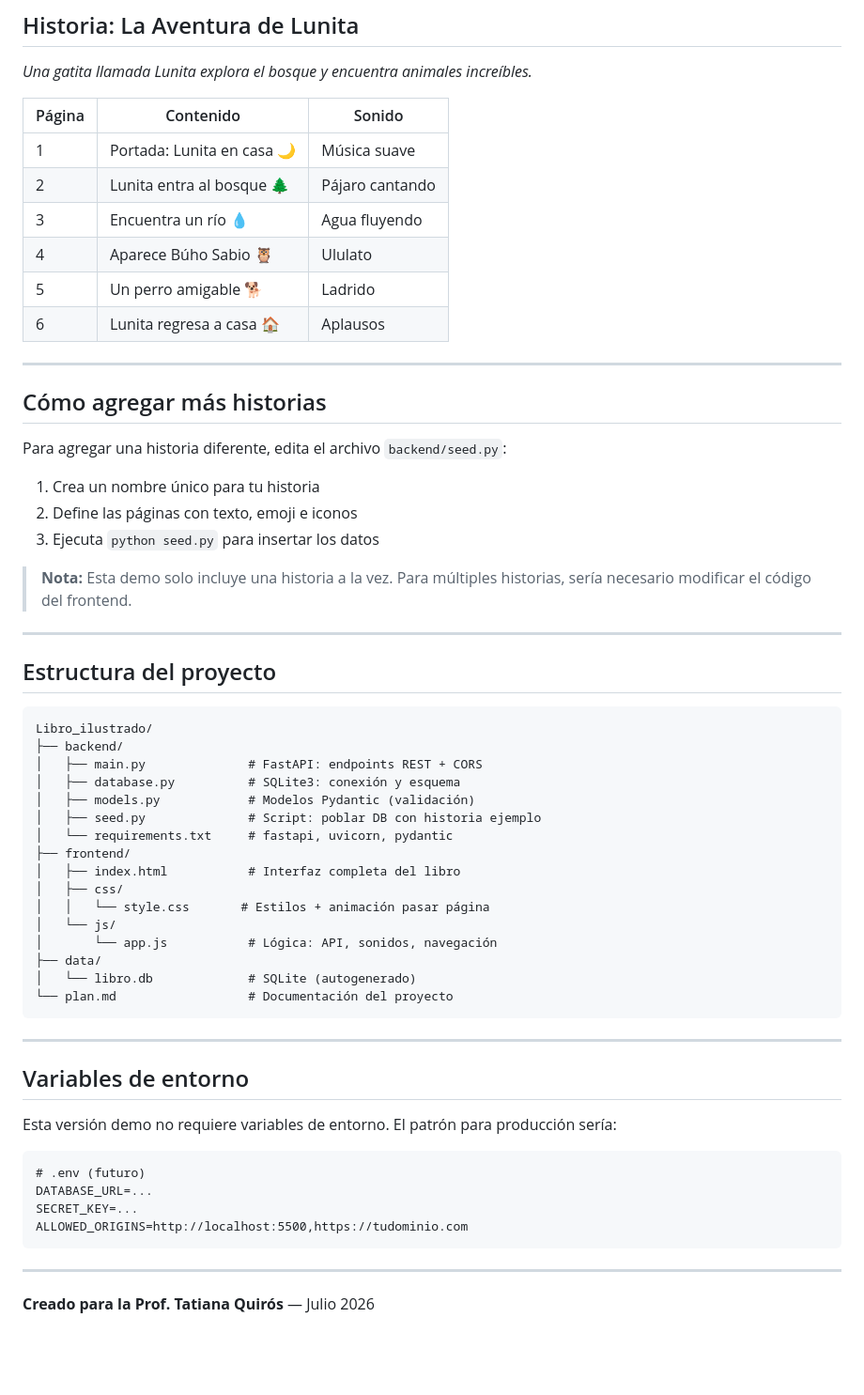
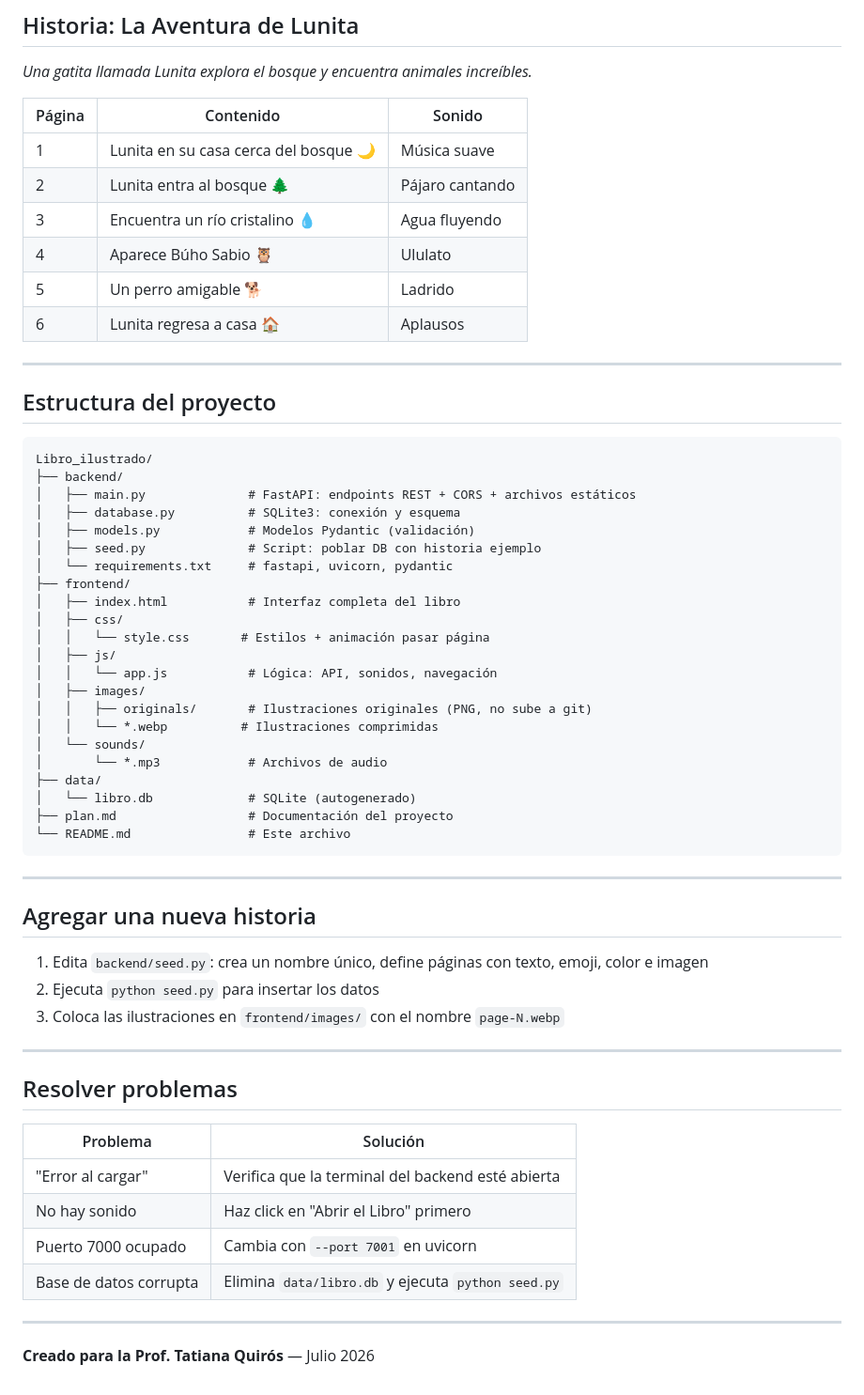
Before and after one commit to lcuper18/libro-ilustrado, a Markdown page: README.md, the part around one of its changes. Shown at 94% size. Rendered like a GitHub page; blank space fills up the shorter version.

````diff
--- a/README.md
+++ b/README.md
@@ -68,24 +57,12 @@ Esta es una **demo local** que incluye:
 
 | Página | Contenido | Sonido |
 |--------|-----------|--------|
-| 1 | Portada: Lunita en casa 🌙 | Música suave |
+| 1 | Lunita en su casa cerca del bosque 🌙 | Música suave |
 | 2 | Lunita entra al bosque 🌲 | Pájaro cantando |
-| 3 | Encuentra un río 💧 | Agua fluyendo |
+| 3 | Encuentra un río cristalino 💧 | Agua fluyendo |
 | 4 | Aparece Búho Sabio 🦉 | Ululato |
 | 5 | Un perro amigable 🐕 | Ladrido |
 | 6 | Lunita regresa a casa 🏠 | Aplausos |
-
----
-
-## Cómo agregar más historias
-
-Para agregar una historia diferente, edita el archivo `backend/seed.py`:
-
-1. Crea un nombre único para tu historia
-2. Define las páginas con texto, emoji e iconos
-3. Ejecuta `python seed.py` para insertar los datos
-
-> **Nota:** Esta demo solo incluye una historia a la vez. Para múltiples historias, sería necesario modificar el código del frontend.
 
 ---
 
@@ -94,7 +71,7 @@ Para agregar una historia diferente, edita el archivo `backend/seed.py`:
 ```
 Libro_ilustrado/
 ├── backend/
-│   ├── main.py              # FastAPI: endpoints REST + CORS
+│   ├── main.py              # FastAPI: endpoints REST + CORS + archivos estáticos
 │   ├── database.py          # SQLite3: conexión y esquema
 │   ├── models.py            # Modelos Pydantic (validación)
 │   ├── seed.py              # Script: poblar DB con historia ejemplo
@@ -103,25 +80,37 @@ Libro_ilustrado/
 │   ├── index.html           # Interfaz completa del libro
 │   ├── css/
 │   │   └── style.css       # Estilos + animación pasar página
-│   └── js/
-│       └── app.js           # Lógica: API, sonidos, navegación
+│   ├── js/
+│   │   └── app.js           # Lógica: API, sonidos, navegación
+│   ├── images/
+│   │   ├── originals/       # Ilustraciones originales (PNG, no sube a git)
+│   │   └── *.webp          # Ilustraciones comprimidas
+│   └── sounds/
+│       └── *.mp3            # Archivos de audio
 ├── data/
 │   └── libro.db             # SQLite (autogenerado)
-└── plan.md                  # Documentación del proyecto
+├── plan.md                  # Documentación del proyecto
+└── README.md                # Este archivo
 ```
 
 ---
 
-## Variables de entorno
+## Agregar una nueva historia
 
-Esta versión demo no requiere variables de entorno. El patrón para producción sería:
+1. Edita `backend/seed.py`: crea un nombre único, define páginas con texto, emoji, color e imagen
+2. Ejecuta `python seed.py` para insertar los datos
+3. Coloca las ilustraciones en `frontend/images/` con el nombre `page-N.webp`
 
-```
-# .env (futuro)
-DATABASE_URL=...
-SECRET_KEY=...
-ALLOWED_ORIGINS=http://localhost:5500,https://tudominio.com
-```
+---
+
+## Resolver problemas
+
+| Problema | Solución |
+|----------|----------|
+| "Error al cargar" | Verifica que la terminal del backend esté abierta |
+| No hay sonido | Haz click en "Abrir el Libro" primero |
+| Puerto 7000 ocupado | Cambia con `--port 7001` en uvicorn |
+| Base de datos corrupta | Elimina `data/libro.db` y ejecuta `python seed.py` |
 
 ---
 
````
Also changed, not shown: other parts of README.md (+30 -41 lines), plan.md (+96 -64 lines).
